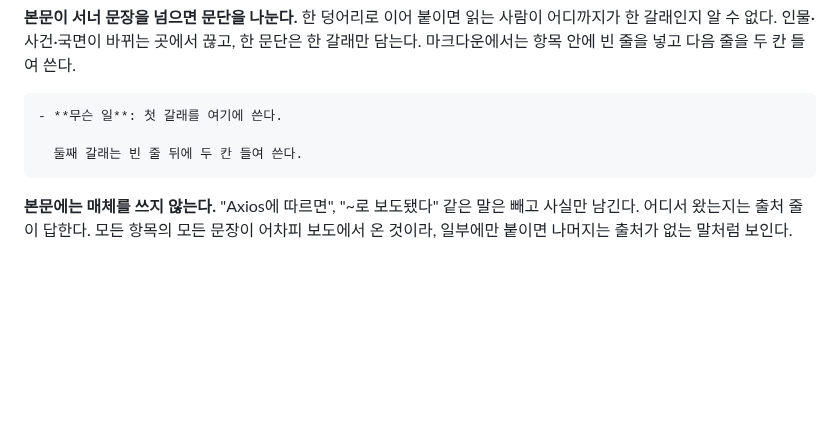
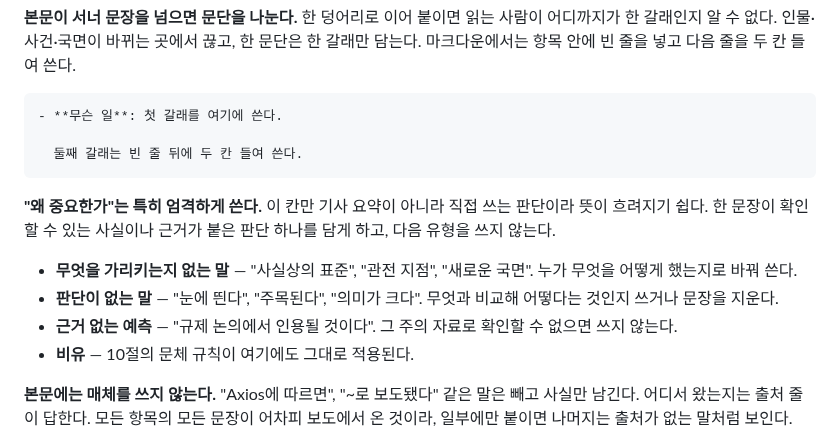
Before and after one commit to yg-moon/ai-weekly-news, a Markdown page: docs/RUNBOOK.md, the part around the change. Rendered like a GitHub page; blank space fills up the shorter version.

````diff
--- a/docs/RUNBOOK.md
+++ b/docs/RUNBOOK.md
@@ -190,6 +190,13 @@ node scripts/read-article.mjs <URL>   # 발행일과 본문 텍스트
   둘째 갈래는 빈 줄 뒤에 두 칸 들여 쓴다.
 ```
 
+**"왜 중요한가"는 특히 엄격하게 쓴다.** 이 칸만 기사 요약이 아니라 직접 쓰는 판단이라 뜻이 흐려지기 쉽다. 한 문장이 확인할 수 있는 사실이나 근거가 붙은 판단 하나를 담게 하고, 다음 유형을 쓰지 않는다.
+
+- **무엇을 가리키는지 없는 말** — "사실상의 표준", "관전 지점", "새로운 국면". 누가 무엇을 어떻게 했는지로 바꿔 쓴다.
+- **판단이 없는 말** — "눈에 띈다", "주목된다", "의미가 크다". 무엇과 비교해 어떻다는 것인지 쓰거나 문장을 지운다.
+- **근거 없는 예측** — "규제 논의에서 인용될 것이다". 그 주의 자료로 확인할 수 없으면 쓰지 않는다.
+- **비유** — 10절의 문체 규칙이 여기에도 그대로 적용된다.
+
 **본문에는 매체를 쓰지 않는다.** "Axios에 따르면", "~로 보도됐다" 같은 말은 빼고 사실만 남긴다. 어디서 왔는지는 출처 줄이 답한다. 모든 항목의 모든 문장이 어차피 보도에서 온 것이라, 일부에만 붙이면 나머지는 출처가 없는 말처럼 보인다.
 
 말한 주체를 밝히는 것은 다르다. "준비단은 청탁이 아니라고 반박했다" 처럼 **사건 당사자**가 한 말은 사실 관계의 일부이므로 그대로 쓴다.
````
Also changed, not shown: content/week/2026-W36.md (+4 -4 lines), docs/QUALITY_CHECKS.md (+1 -1 lines).
